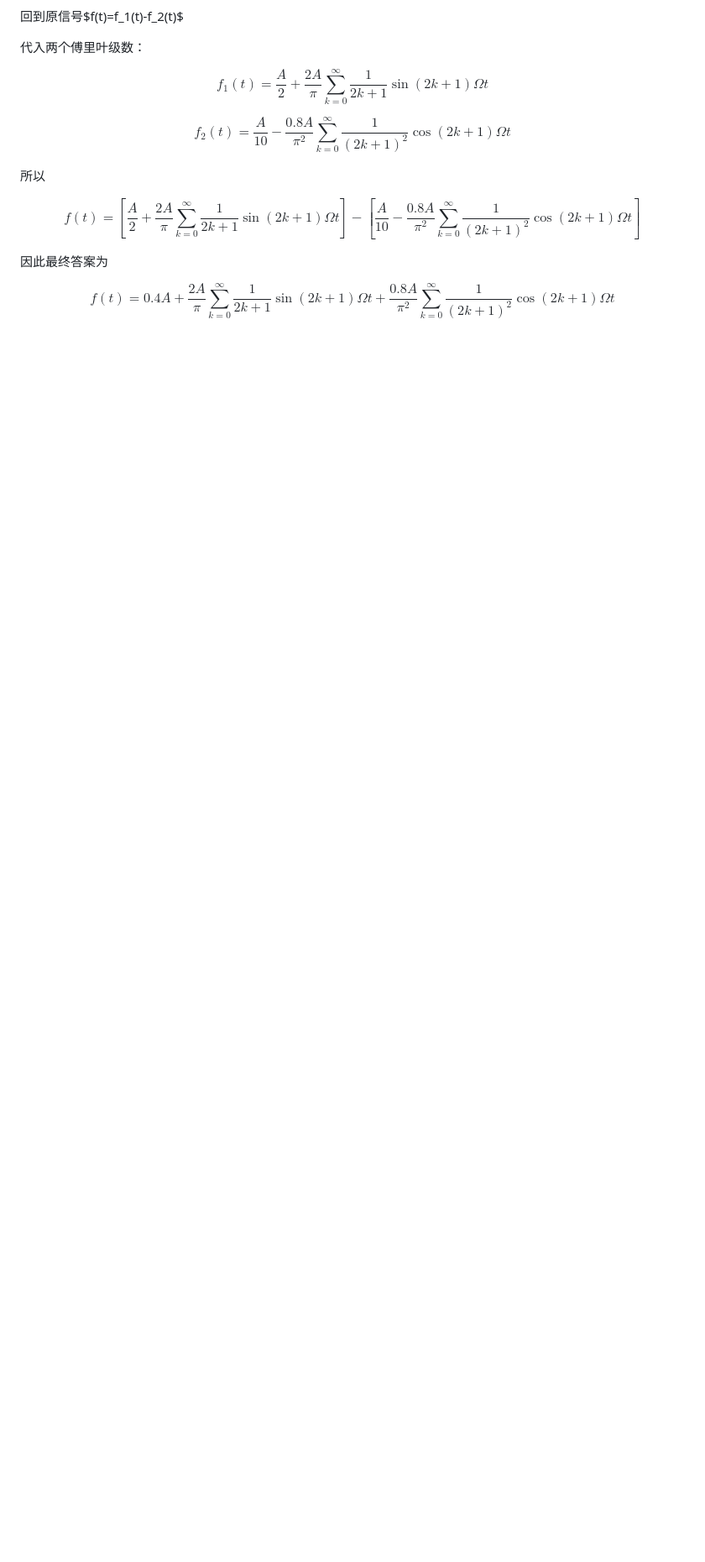
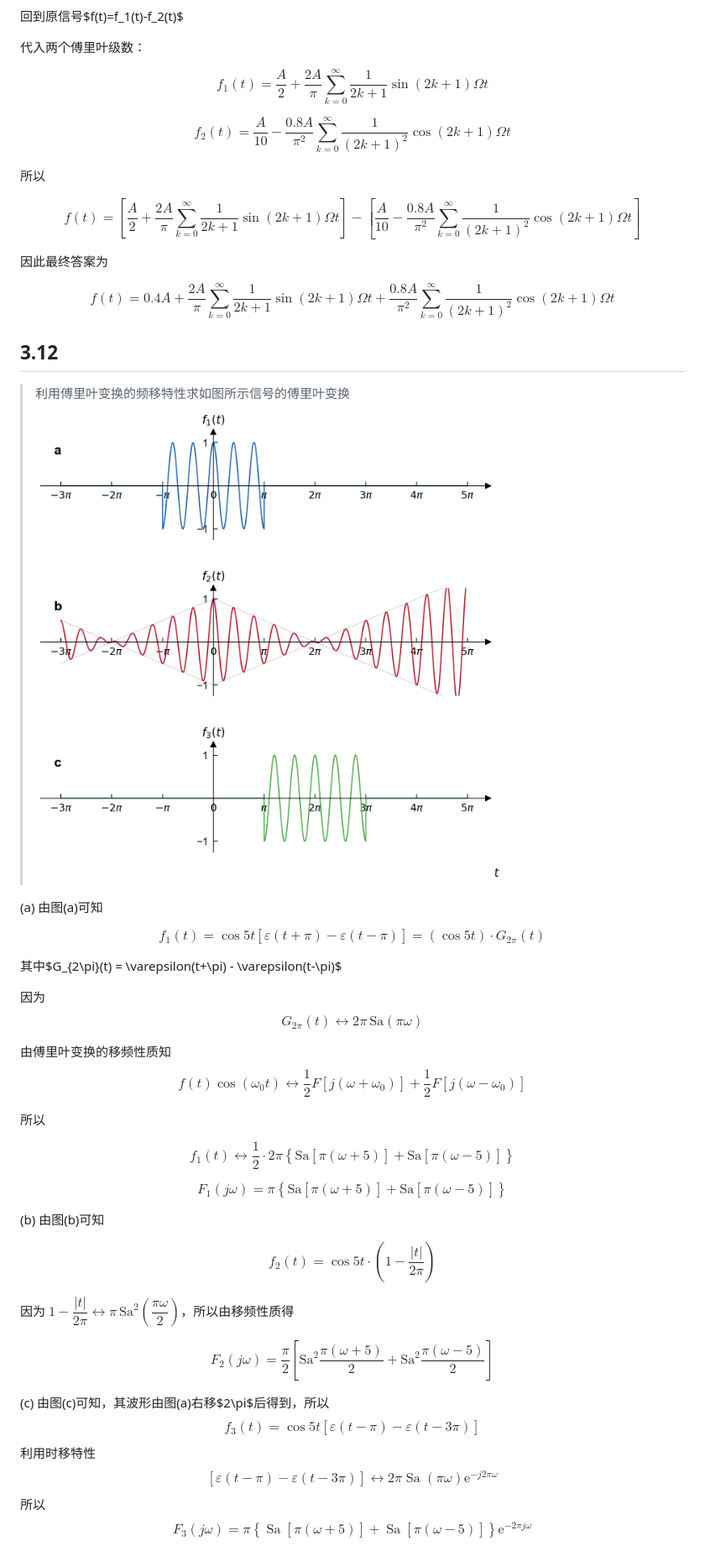
Before and after one commit to WHULai/Curriculums, a Markdown page: Signal and System/Chapter3.md, the part around one of its changes. Shown at 84% size. Drawn GitHub-style; pictures changed too: Signal and System/img/3.12.png (added); blank space fills up the shorter version.

```diff
--- a/Signal and System/Chapter3.md
+++ b/Signal and System/Chapter3.md
@@ -727,3 +812,63 @@ f(t)=0.4A
 +\frac{0.8A}{\pi^2}\sum_{k=0}^{\infty}
 \frac{1}{(2k+1)^2}\cos(2k+1)\Omega t
 $$
+
+## 3.12
+
+> 利用傅里叶变换的频移特性求如图所示信号的傅里叶变换
+>
+> ![](img/3.12.png)
+
+
+(a) 由图(a)可知
+
+$$
+f_1(t) = \cos 5t \left[\varepsilon(t+\pi) - \varepsilon(t-\pi) \right] = (\cos 5t) \cdot G_{2\pi}(t)
+$$
+
+其中$G_{2\pi}(t) = \varepsilon(t+\pi) - \varepsilon(t-\pi)$
+
+因为
+$$
+G_{2\pi}(t) \longleftrightarrow 2\pi \,\mathrm{Sa}(\pi\omega)
+$$
+
+由傅里叶变换的移频性质知
+$$
+f(t)\cos(\omega_0 t) \longleftrightarrow \frac{1}{2}F[j(\omega+\omega_0)] + \frac{1}{2}F[j(\omega-\omega_0)]
+$$
+
+所以
+
+$$
+f_1(t) \longleftrightarrow \frac{1}{2} \cdot 2\pi \left\{ \mathrm{Sa}[\pi(\omega+5)] + \mathrm{Sa}[\pi(\omega-5)] \right\}
+$$
+
+$$
+F_1(j\omega) = \pi \left\{ \mathrm{Sa}[\pi(\omega+5)] + \mathrm{Sa}[\pi(\omega-5)] \right\}
+$$
+
+(b) 由图(b)可知
+
+$$
+f_2(t) = \cos 5t \cdot \left( 1 - \frac{|t|}{2\pi} \right)
+$$
+
+因为 $1 - \dfrac{|t|}{2\pi} \longleftrightarrow \pi \,\mathrm{Sa}^2\left(\dfrac{\pi\omega}{2}\right)$，所以由移频性质得
+
+$$
+F_2(j\omega) = \frac{\pi}{2} \left[ \mathrm{Sa}^2 \frac{\pi(\omega+5)}{2} + \mathrm{Sa}^2 \frac{\pi(\omega-5)}{2} \right]
+$$
+
+(c) 由图(c)可知，其波形由图(a)右移$2\pi$后得到，所以
+$$
+f_3(t)=\cos5t \left[\varepsilon(t-\pi)-\varepsilon(t-3\pi)\right]
+$$
+利用时移特性
+$$
+\left[\varepsilon(t-\pi)-\varepsilon(t-3\pi)\right] \longleftrightarrow 2\pi\operatorname{Sa}(\pi\omega)\mathrm{e}^{-j2\pi\omega}
+$$
+所以
+$$
+F_3(j\omega)=\pi\left\{\operatorname{Sa}\left[\pi(\omega+5)\right]+\operatorname{Sa}\left[\pi(\omega-5)\right]\right\}\mathrm{e}^{-2\pi j\omega}
+$$
```
Also changed, not shown: other parts of Signal and System/Chapter3.md (+87 -2 lines), Signal and System/img/3.6.jpg (deleted), Signal and System/img/3.6.png (added), Signal and System/img/笔记3.3.png (added).
